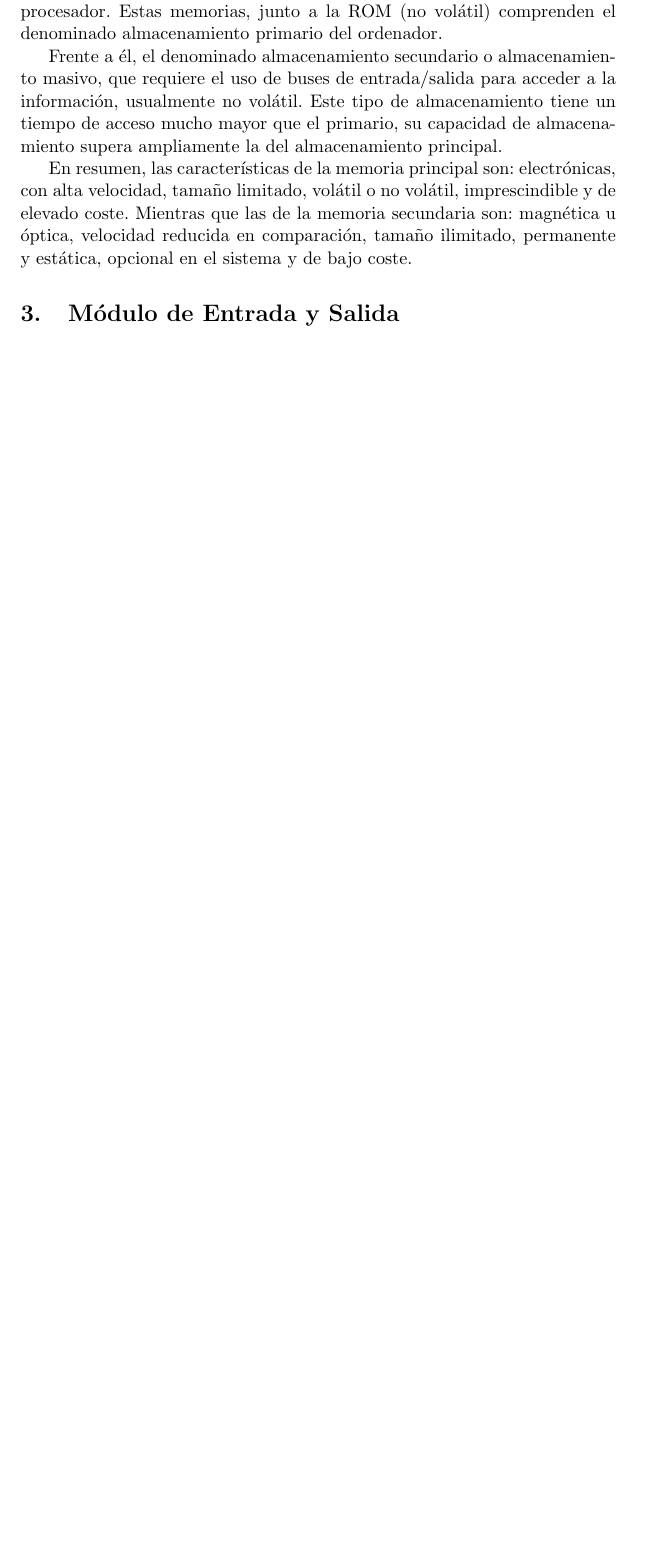
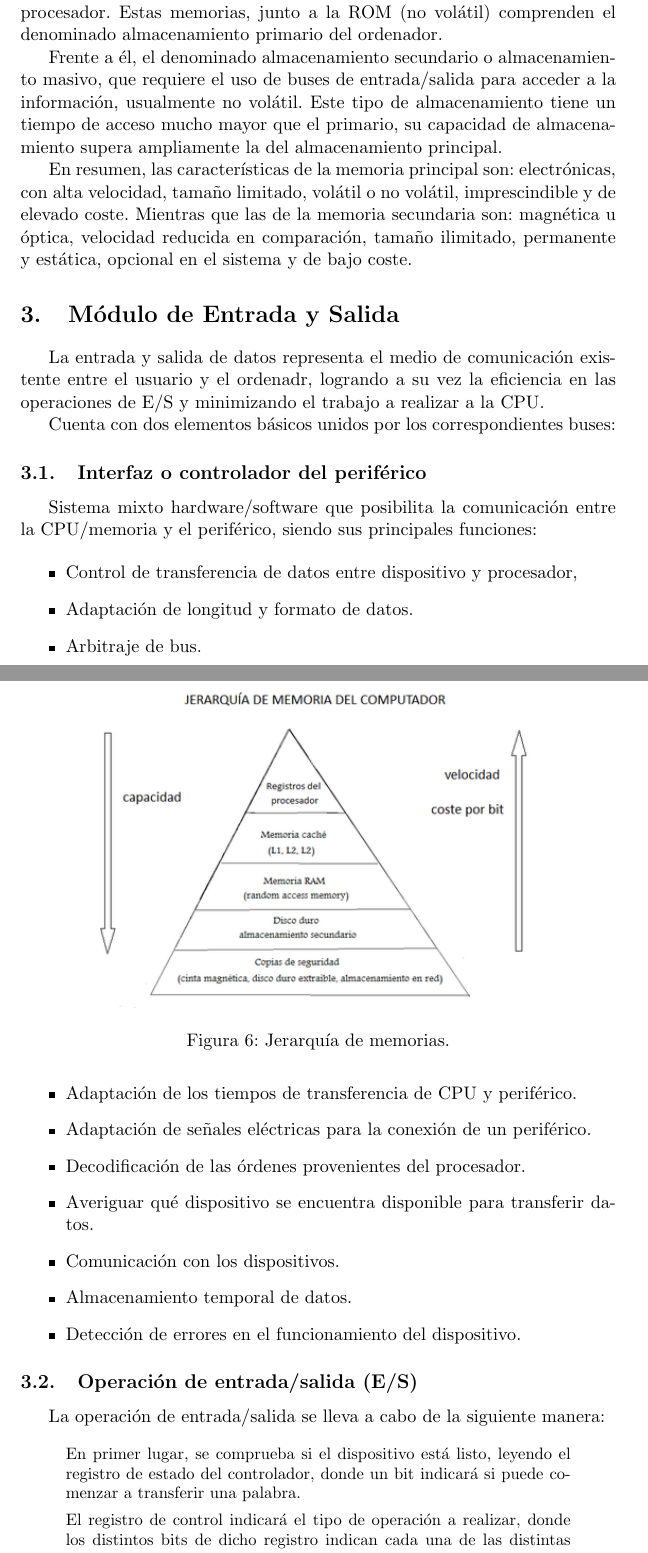
Before and after one commit to balonc/tex, a LaTeX document (Computación/Estructura de computadores/estructura.tex): part of page 15 of 15 before the commit and two parts of pages 15 and 16 of 17 after it, the two joined at a grey line, cut so that both start at the same text, the shorter picture padded with empty space. Compiled offline with pdfLaTeX.

Commit message:
Operaciones de E/S

```diff
--- a/Computación/Estructura de computadores/estructura.tex
+++ b/Computación/Estructura de computadores/estructura.tex
@@ -463,4 +463,47 @@
         magnética u óptica, velocidad reducida en comparación, tamaño ilimitado, permanente y estática, opcional en el sistema
         y de bajo coste.
 
+        \begin{figure}[htp]
+            \centering
+            \includegraphics[width=0.8\textwidth]{resources/jerarquiamemoria.png}
+            \caption{Jerarquía de memorias.}
+            \label{jerarquiamemoria}
+        \end{figure}
+
 \section{Módulo de Entrada y Salida}\label{entradasalida}
+
+    La entrada y salida de datos representa el medio de comunicación existente entre el usuario y el
+    ordenadr, logrando a su vez la eficiencia en las operaciones de E/S y minimizando el trabajo a
+    realizar a la CPU.
+
+    Cuenta con dos elementos básicos unidos por los correspondientes buses:
+
+    \subsection{Interfaz o controlador del periférico}
+
+        Sistema mixto hardware/software que posibilita la comunicación entre la CPU/memoria y el
+        periférico, siendo sus principales funciones:
+
+        \begin{itemize}
+            \item Control de transferencia de datos entre dispositivo y procesador,
+            \item Adaptación de longitud y formato de datos.
+            \item Arbitraje de bus.
+            \item Adaptación de los tiempos de transferencia de CPU y periférico.
+            \item Adaptación de señales eléctricas para la conexión de un periférico.
+            \item Decodificación de las órdenes provenientes del procesador.
+            \item Averiguar qué dispositivo se encuentra disponible para transferir datos.
+            \item Comunicación con los dispositivos.
+            \item Almacenamiento temporal de datos.
+            \item Detección de errores en el funcionamiento del dispositivo.
+        \end{itemize}
+
+    \subsection{Operación de entrada/salida (E/S)}
+
+        La operación de entrada/salida se lleva a cabo de la siguiente manera:
+
+        \begin{quote}
+            \small En primer lugar, se comprueba si el dispositivo está listo, leyendo el registro
+            de estado del controlador, donde un bit indicará si puede comenzar a transferir una palabra.
+
+            El registro de control indicará el tipo de operación a realizar, donde los distintos bits de
+            dicho registro indican cada una de las distintas acciones a llevar a cabo por el
+            periférico.
```
Also changed, not shown: Computación/Estructura de computadores/resources/jerarquiamemoria.png (added), Computación/Estructura de computadores/estructura.tex (42 more changed lines).
